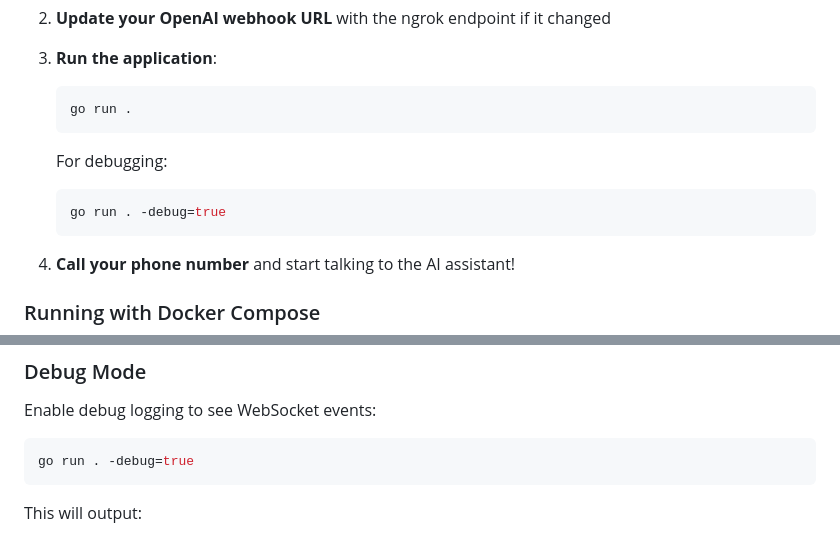
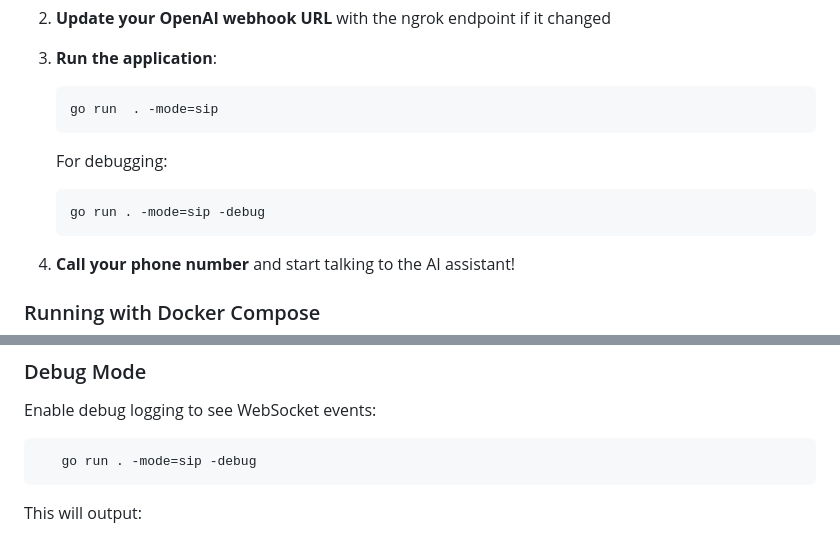
Before and after one commit to Andrey2109/Wonderful, a Markdown page: README.md, 2 parts joined by grey strips. Drawn GitHub-style.

Commit message:
feat: update run commands in README to include SIP mode

````diff
--- a/README.md
+++ b/README.md
@@ -103,12 +103,12 @@ go mod download
 
 3. **Run the application**:
    ```bash
-   go run .
+   go run  . -mode=sip
    ```
 
    For debugging:
    ```bash
-   go run . -debug=true
+   go run . -mode=sip -debug
    ```
 
 4. **Call your phone number** and start talking to the AI assistant!
@@ -298,7 +298,7 @@ Receives incoming call webhooks from OpenAI
 Enable debug logging to see WebSocket events:
 
 ```bash
-go run . -debug=true
+   go run . -mode=sip -debug
 ```
 
 This will output:
````
